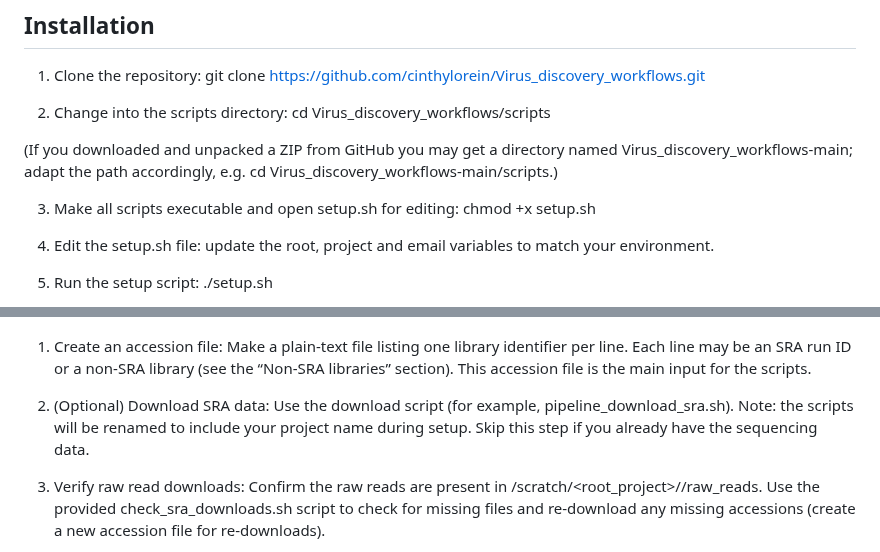
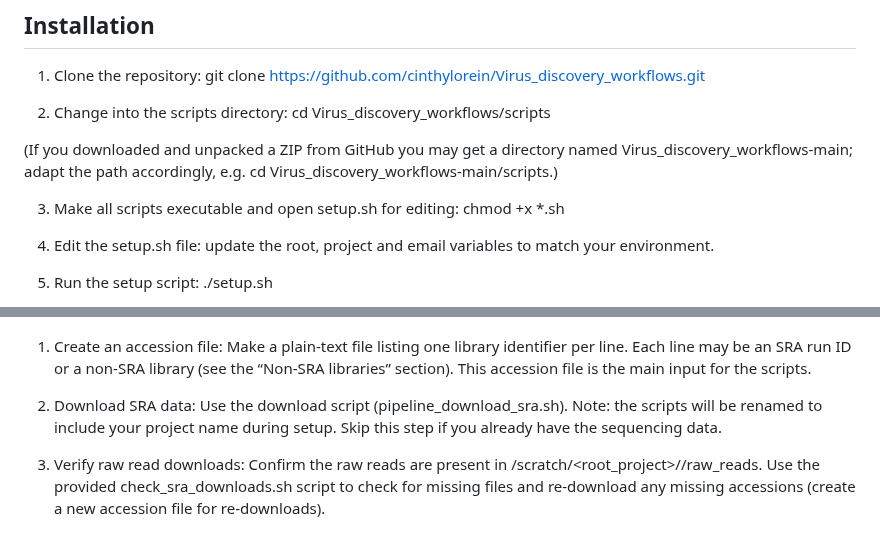
Before and after one commit to cinthylorein/Mycovirus_discovery_workflows, a Markdown page: README.md, 2 parts joined by grey strips. GitHub-like rendering.

Commit message:
Update README instructions for script execution

```diff
--- a/README.md
+++ b/README.md
@@ -25,7 +25,7 @@ The workflow creates a standardized project folder structure and a set of script
 
 (If you downloaded and unpacked a ZIP from GitHub you may get a directory named Virus_discovery_workflows-main; adapt the path accordingly, e.g. cd Virus_discovery_workflows-main/scripts.)
 
-3. Make all scripts executable and open setup.sh for editing: chmod +x setup.sh
+3. Make all scripts executable and open setup.sh for editing: chmod +x *.sh
 
 4. Edit the setup.sh file: update the root, project and email variables to match your environment.
 
@@ -45,7 +45,7 @@ The standard pipeline follows these steps:
 
 1. Create an accession file: Make a plain-text file listing one library identifier per line. Each line may be an SRA run ID or a non-SRA library (see the “Non-SRA libraries” section). This accession file is the main input for the scripts.
 
-2. (Optional) Download SRA data: Use the download script (for example, pipeline_download_sra.sh). Note: the scripts will be renamed to include your project name during setup. Skip this step if you already have the sequencing data.
+2. Download SRA data: Use the download script (pipeline_download_sra.sh). Note: the scripts will be renamed to include your project name during setup. Skip this step if you already have the sequencing data.
 
 3. Verify raw read downloads: Confirm the raw reads are present in /scratch/<root_project>/<project>/raw_reads. Use the provided check_sra_downloads.sh script to check for missing files and re-download any missing accessions (create a new accession file for re-downloads).
 
```
